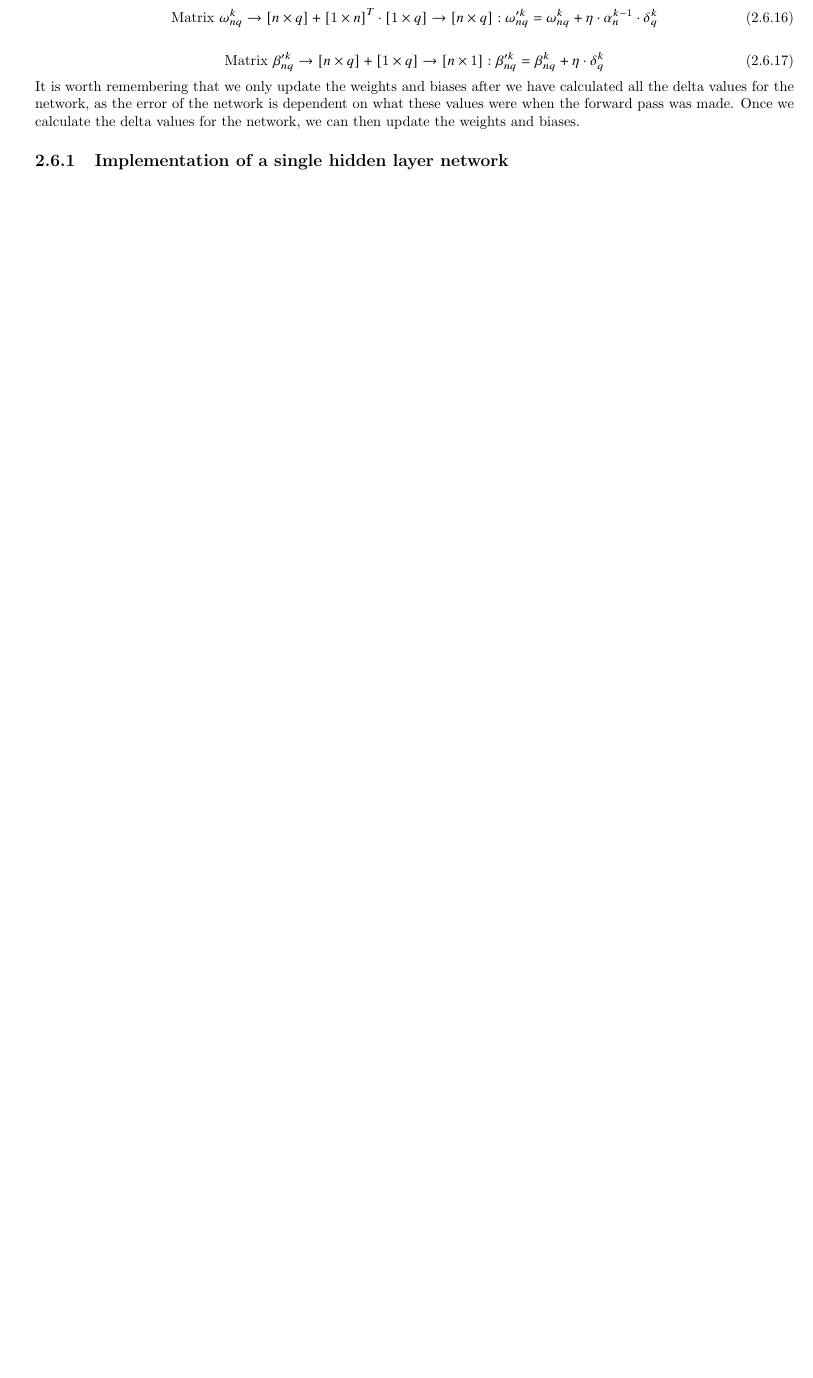
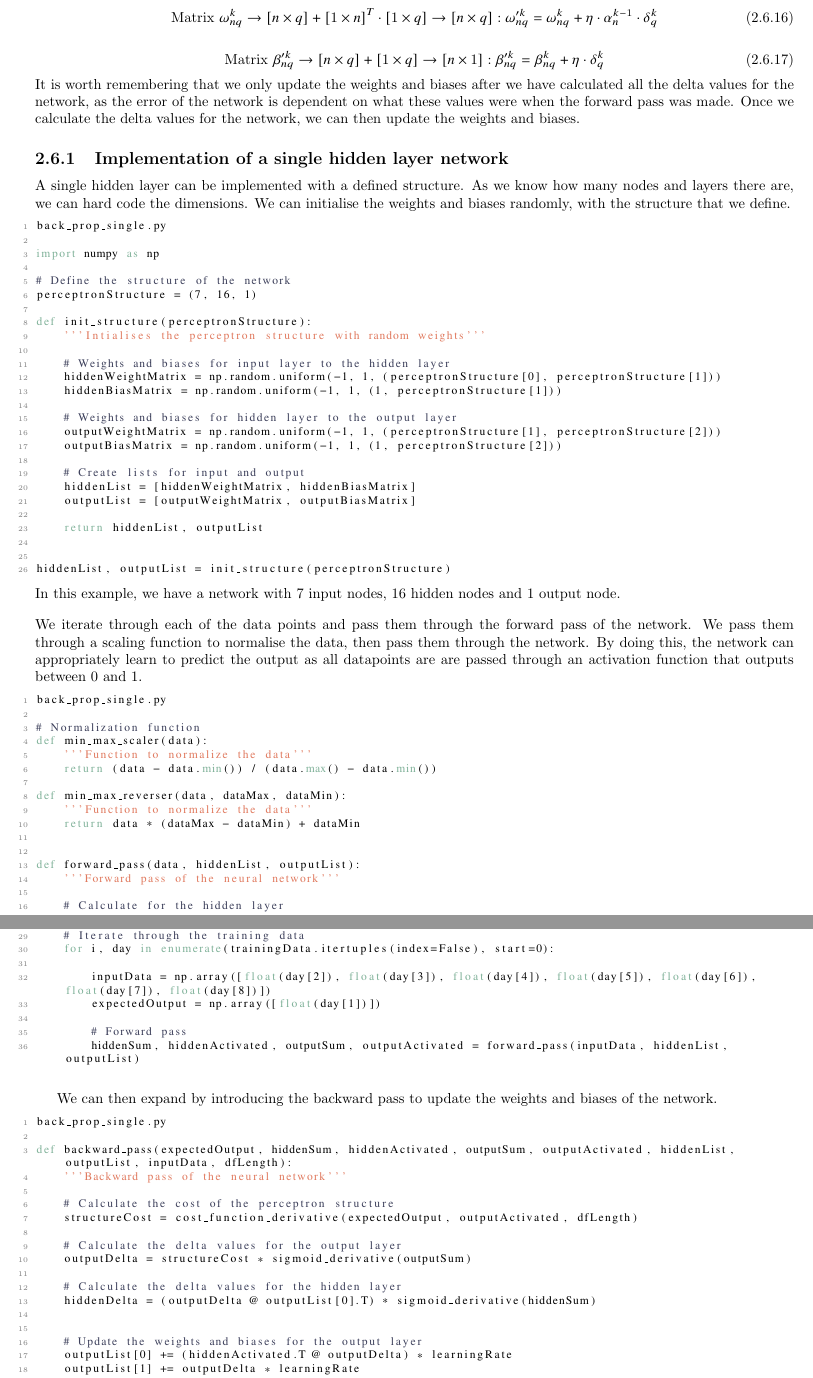
Before and after one commit to se-mason/MLP-Coursework, a LaTeX thesis (Report/Report.tex): part of page 18 of 18 before the commit and two parts of pages 18 and 19 of 20 after it, the two joined at a grey line, cut so that both start at the same text, the shorter picture padded with empty space. Compiled offline with pdfLaTeX.

Commit message:
single code update, still need to write reports and include graphs

```diff
--- a/Report/Report.tex
+++ b/Report/Report.tex
@@ -939,3 +939,60 @@ Once we calculate the delta values for the network, we can then update the weigh
 
 \subsection{Implementation of a single hidden layer network}
 
+A single hidden layer can be implemented with a defined structure.
+As we know how many nodes and layers there are, we can hard code the dimensions.
+We can initialise the weights and biases randomly, with the structure that we define.
+
+\begin{lstlisting}[language=Python]
+back_prop_single.py
+
+import numpy as np
+
+# Define the structure of the network
+perceptronStructure = (7, 16, 1)
+
+def init_structure(perceptronStructure):
+    '''Intialises the perceptron structure with random weights'''
+
+    # Weights and biases for input layer to the hidden layer
+    hiddenWeightMatrix = np.random.uniform(-1, 1, (perceptronStructure[0], perceptronStructure[1]))
+    hiddenBiasMatrix = np.random.uniform(-1, 1, (1, perceptronStructure[1]))
+
+    # Weights and biases for hidden layer to the output layer
+    outputWeightMatrix = np.random.uniform(-1, 1, (perceptronStructure[1], perceptronStructure[2]))
+    outputBiasMatrix = np.random.uniform(-1, 1, (1, perceptronStructure[2]))
+
+    # Create lists for input and output
+    hiddenList = [hiddenWeightMatrix, hiddenBiasMatrix]
+    outputList = [outputWeightMatrix, outputBiasMatrix]
+
+    return hiddenList, outputList
+
+
+hiddenList, outputList = init_structure(perceptronStructure)
+
+\end{lstlisting}
+In this example, we have a network with 7 input nodes, 16 hidden nodes and 1 output node.
+\vspace{1em}
+\newline
+We iterate through each of the data points and pass them through the forward pass of the network.
+We pass them through a scaling function to normalise the data, then pass them through the network.
+By doing this, the network can appropriately learn to predict the output as all datapoints are are passed through an activation function that outputs between 0 and 1.
+\begin{lstlisting}[language=Python]
+back_prop_single.py
+
+# Normalization function
+def min_max_scaler(data):
+    '''Function to normalize the data'''
+    return (data - data.min()) / (data.max() - data.min())
+
+def min_max_reverser(data, dataMax, dataMin):
+    '''Function to normalize the data'''
+    return data * (dataMax - dataMin) + dataMin
+
+
+def forward_pass(data, hiddenList, outputList):
+    '''Forward pass of the neural network'''
+
+    # Calculate for the hidden layer
+    hiddenSum = (inputData @ hiddenList[0]) + hiddenList[1]
@@ -941,0 +1010,36 @@ Once we calculate the delta values for the network, we can then update the weigh
+    # Iterate through the training data
+    for i, day in enumerate(trainingData.itertuples(index=False), start=0):
+
+        inputData = np.array([float(day[2]), float(day[3]), float(day[4]), float(day[5]), float(day[6]), float(day[7]), float(day[8])])
+        expectedOutput = np.array([float(day[1])])
+
+        # Forward pass
+        hiddenSum, hiddenActivated, outputSum, outputActivated = forward_pass(inputData, hiddenList, outputList)
+
+\end{lstlisting}
+
+\vspace{1em}
+\newline
+We can then expand by introducing the backward pass to update the weights and biases of the network.
+
+\begin{lstlisting}[language=Python]
+back_prop_single.py
+
+def backward_pass(expectedOutput, hiddenSum, hiddenActivated, outputSum, outputActivated, hiddenList, outputList, inputData, dfLength):
+    '''Backward pass of the neural network'''
+
+    # Calculate the cost of the perceptron structure
+    structureCost = cost_function_derivative(expectedOutput, outputActivated, dfLength)
+
+    # Calculate the delta values for the output layer
+    outputDelta = structureCost * sigmoid_derivative(outputSum)
+
+    # Calculate the delta values for the hidden layer
+    hiddenDelta = (outputDelta @ outputList[0].T) * sigmoid_derivative(hiddenSum)
+
+
+    # Update the weights and biases for the output layer
+    outputList[0] += (hiddenActivated.T @ outputDelta) * learningRate
+    outputList[1] += outputDelta * learningRate
+
+    # Update the weights and biases for the hidden layer
```
Also changed, not shown: Report/Report.pdf, Report/Report.tex (38 more changed lines), 1 other file.
